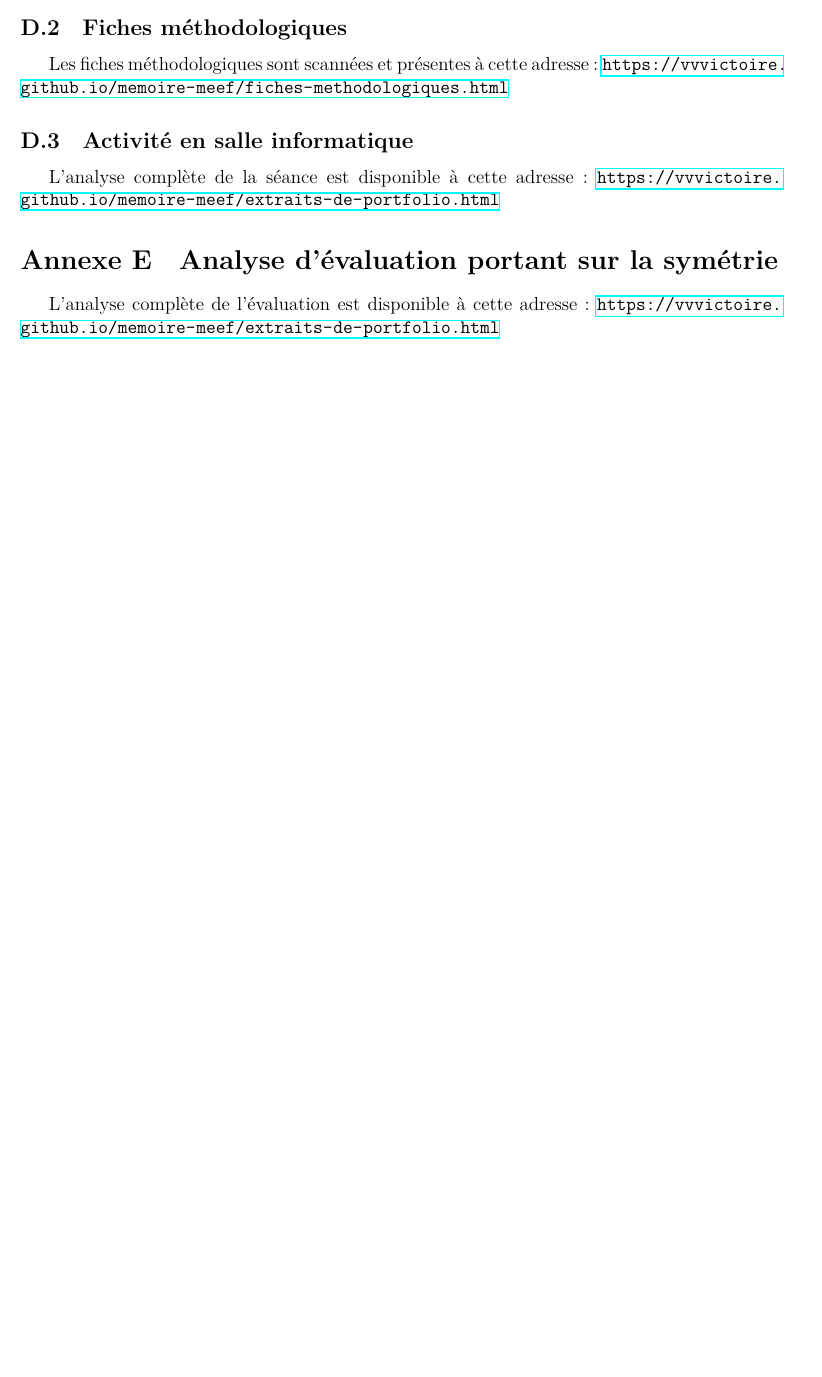
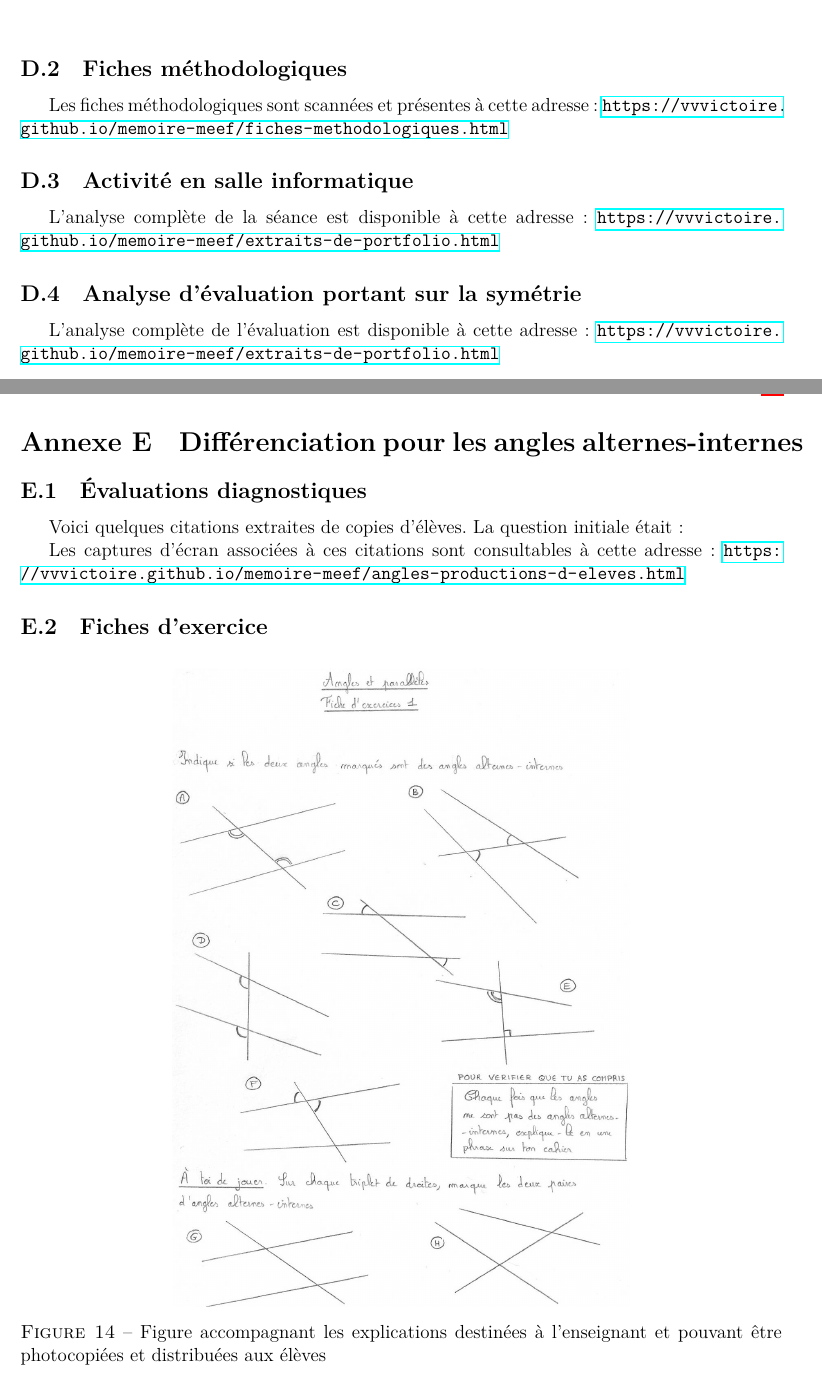
Before and after one commit to vvvictoire/memoire-meef, a LaTeX book (main/henriette_jidouard_milis_2018_19_MEMOIRE MEEF.tex, which reads main/annexes/xav.tex): part of page 50 of 50 before the commit and two parts of pages 50 and 51 of 54 after it, the two joined at a grey line, cut so that both start at the same text, the shorter picture padded with empty space. Compiled offline with LuaLaTeX.

Commit message:
Remise état

```diff
--- a/main/annexes/xav.tex
+++ b/main/annexes/xav.tex
@@ -4,3 +10,6 @@
+    \caption{Source : \textit{Des maths ensemble et pour chacun 5\up{e}}}
+    \label{fig:angles-fiche1}
+\end{figure}
 
 \subsection{Fiches méthodologiques}\label{annexe:symetrie-fiches}
 
@@ -10,6 +19,23 @@ Les fiches méthodologiques sont scannées et présentes à cette adresse : \url
 
 L'analyse complète de la séance est disponible à cette adresse : \url{https://vvvictoire.github.io/memoire-meef/extraits-de-portfolio.html}
 
-\section{Analyse d'évaluation portant sur la symétrie}\label{annexe:symetrie-eval}
+\subsection{Analyse d'évaluation portant sur la symétrie}\label{annexe:symetrie-eval}
 
 L'analyse complète de l'évaluation est disponible à cette adresse : \url{https://vvvictoire.github.io/memoire-meef/extraits-de-portfolio.html}
+
+\clearpage
+
+\section{Différenciation pour les angles alternes-internes}
+
+\subsection{Évaluations diagnostiques}\label{annexe:angles-prod1}
+
+Voici quelques citations extraites de copies d'élèves. La question initiale était :
+
+Les captures d'écran associées à ces citations sont consultables à cette adresse : \url{https://vvvictoire.github.io/memoire-meef/angles-productions-d-eleves.html}
+
+\subsection{Fiches d'exercice}\label{annexe:angles-fiches}
+
+\begin{figure}[h!]
+    \centering
+    \includegraphics[width=0.6\linewidth]{img/anglesfiche1.jpg}
+    \caption{Figure accompagnant les explications destinées à l'enseignant et pouvant être photocopiées et distribuées aux élèves}
@@ -15,0 +56,4 @@ L'analyse complète de l'évaluation est disponible à cette adresse : \url{http
+    \label{fig:angles-fiche1}
+\end{figure}
+
+\clearpage
```
Also changed, not shown: main/annexes/xav.tex (36 more changed lines).
